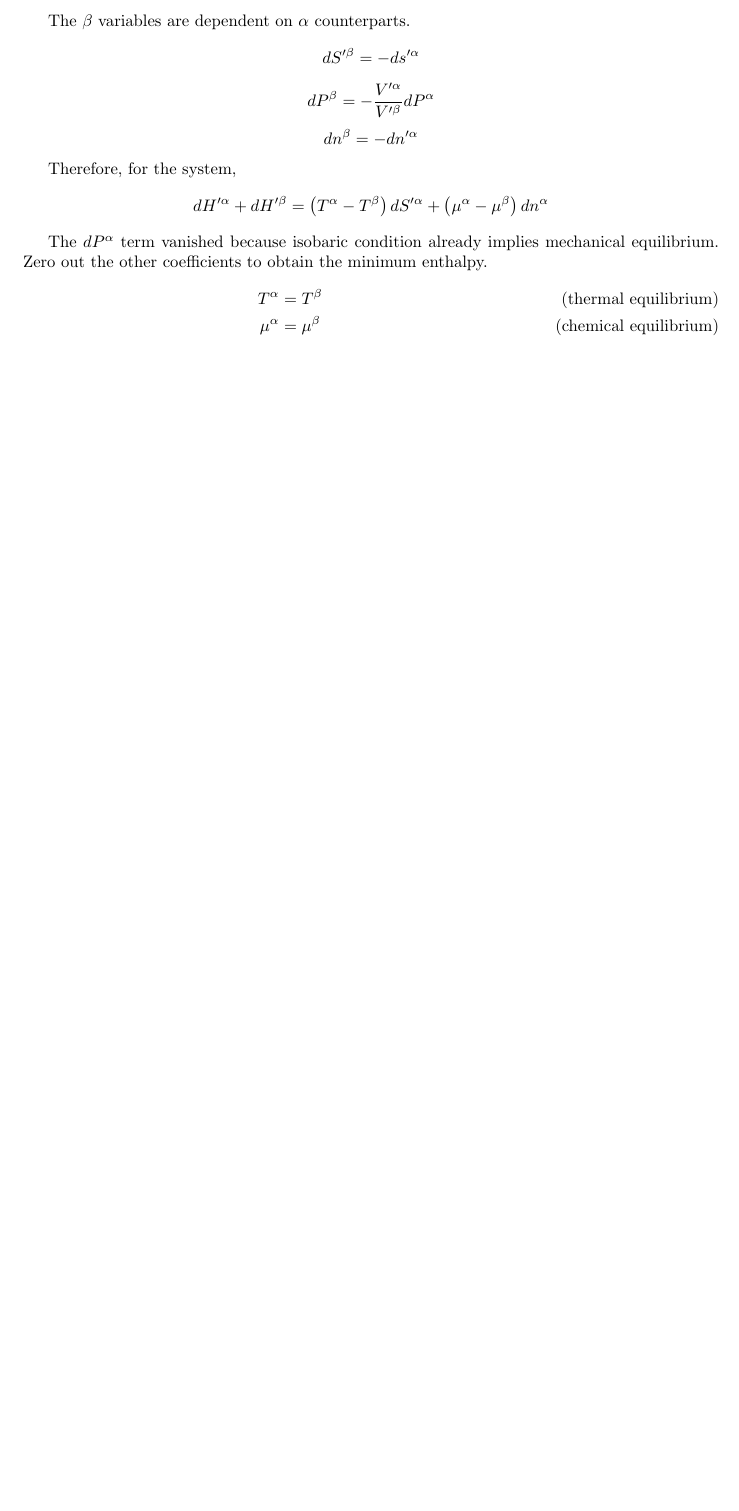
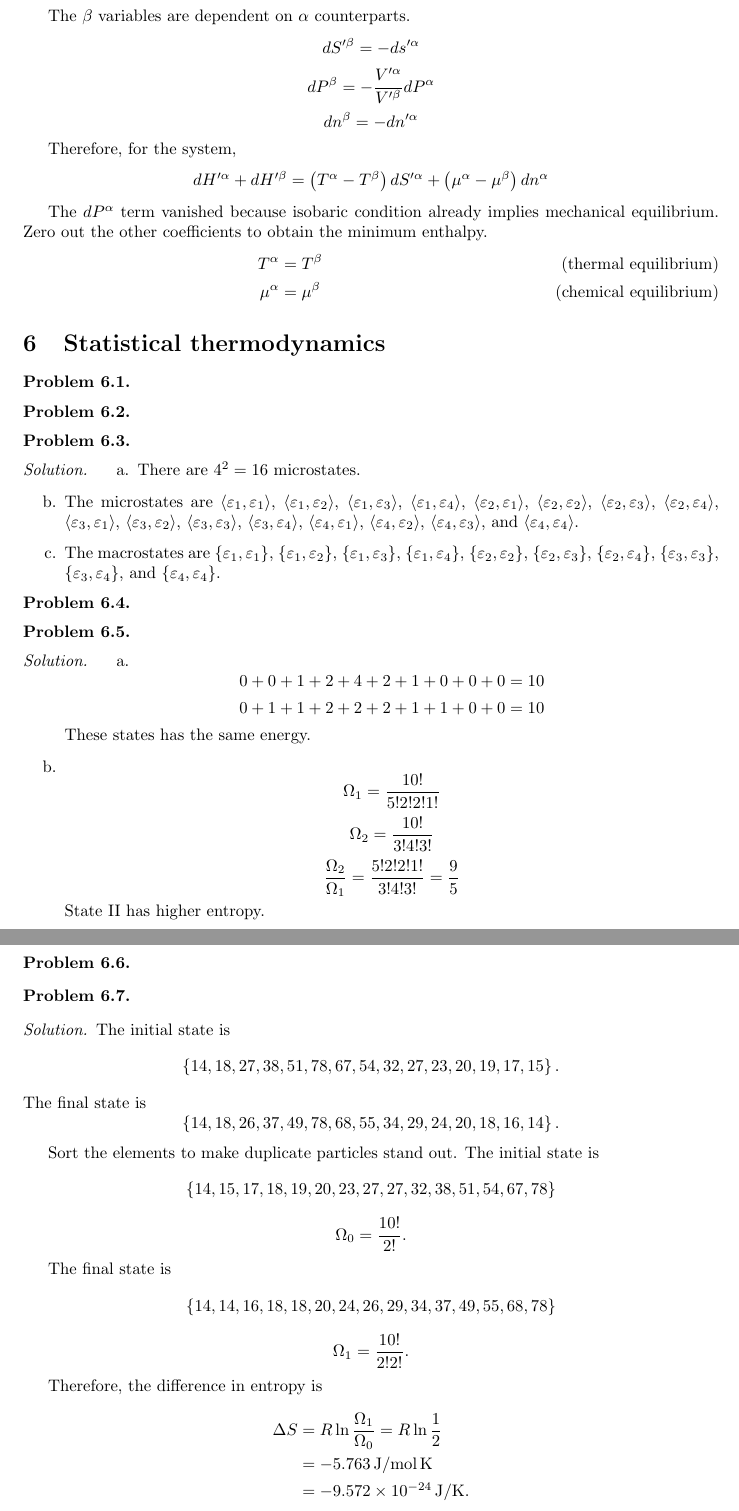
Before and after one commit to jdh8/dehoff-thermodynamics, a LaTeX document (dehoff.tex, which reads ch6.tex): part of page 10 of 10 before the commit and two parts of pages 10 and 11 of 11 after it, the two joined at a grey line, cut so that both start at the same text, the shorter picture padded with empty space. Compiled offline with pdfLaTeX.

Commit message:
3/4 designated problems in Chapter 6

```diff
--- /dev/null
+++ b/ch6.tex
@@ -0,0 +1,95 @@
+\begin{@empty}
+\section{Statistical thermodynamics}
+\begin{problem}
+\end{problem}
+
+\begin{problem}
+\end{problem}
+
+\begin{problem}
+\end{problem}
+
+\begin{answer}
+    \begin{enumerate}
+        \item There are \( 4^2 = 16 \) microstates.
+        \item The microstates are
+            \( \left< \varepsilon_1, \varepsilon_1 \right> \),
+            \( \left< \varepsilon_1, \varepsilon_2 \right> \),
+            \( \left< \varepsilon_1, \varepsilon_3 \right> \),
+            \( \left< \varepsilon_1, \varepsilon_4 \right> \),
+            \( \left< \varepsilon_2, \varepsilon_1 \right> \),
+            \( \left< \varepsilon_2, \varepsilon_2 \right> \),
+            \( \left< \varepsilon_2, \varepsilon_3 \right> \),
+            \( \left< \varepsilon_2, \varepsilon_4 \right> \),
+            \( \left< \varepsilon_3, \varepsilon_1 \right> \),
+            \( \left< \varepsilon_3, \varepsilon_2 \right> \),
+            \( \left< \varepsilon_3, \varepsilon_3 \right> \),
+            \( \left< \varepsilon_3, \varepsilon_4 \right> \),
+            \( \left< \varepsilon_4, \varepsilon_1 \right> \),
+            \( \left< \varepsilon_4, \varepsilon_2 \right> \),
+            \( \left< \varepsilon_4, \varepsilon_3 \right> \),
+            and \( \left< \varepsilon_4, \varepsilon_4 \right> \).
+        \item The macrostates are
+            \( \left\{ \varepsilon_1, \varepsilon_1 \right\} \),
+            \( \left\{ \varepsilon_1, \varepsilon_2 \right\} \),
+            \( \left\{ \varepsilon_1, \varepsilon_3 \right\} \),
+            \( \left\{ \varepsilon_1, \varepsilon_4 \right\} \),
+            \( \left\{ \varepsilon_2, \varepsilon_2 \right\} \),
+            \( \left\{ \varepsilon_2, \varepsilon_3 \right\} \),
+            \( \left\{ \varepsilon_2, \varepsilon_4 \right\} \),
+            \( \left\{ \varepsilon_3, \varepsilon_3 \right\} \),
+            \( \left\{ \varepsilon_3, \varepsilon_4 \right\} \),
+            and \( \left\{ \varepsilon_4, \varepsilon_4 \right\} \).
+    \end{enumerate}
+\end{answer}
+
+\begin{problem}
+\end{problem}
+
+\begin{problem}
+\end{problem}
+
+\begin{answer}
+    \begin{enumerate}
+        \item
+            \[ 0 + 0 + 1 + 2 + 4 + 2 + 1 + 0 + 0 + 0 = 10 \]
+            \[ 0 + 1 + 1 + 2 + 2 + 2 + 1 + 1 + 0 + 0 = 10 \]
+            These states has the same energy.
+        \item
+            \[ \Omega_1 = \frac{10!}{5!2!2!1!} \]
+            \[ \Omega_2 = \frac{10!}{3!4!3!} \]
+            \[ \frac{\Omega_2}{\Omega_1} = \frac{5!2!2!1!}{3!4!3!} = \frac95 \]
+            State II has higher entropy.
+        \item State II is more likely to be observed.
+    \end{enumerate}
+\end{answer}
+
+\begin{problem}
+\end{problem}
+
+\begin{problem}
+\end{problem}
+
+\begin{answer}
+    The initial state is
+    \[ \left\{ 14, 18, 27, 38, 51, 78, 67, 54, 32, 27, 23, 20, 19, 17, 15 \right\}.\]
+    The final state is
+    \[ \left\{ 14, 18, 26, 37, 49, 78, 68, 55, 34, 29, 24, 20, 18, 16, 14 \right\}.\]
+
+    Sort the elements to make duplicate particles stand out.  The initial state
+    is
+    \[ \left\{ 14, 15, 17, 18, 19, 20, 23, 27, 27, 32, 38, 51, 54, 67, 78 \right\} \]
+    \[ \Omega_0 = \frac{10!}{2!}.\]
+
+    The final state is
+    \[ \left\{ 14, 14, 16, 18, 18, 20, 24, 26, 29, 34, 37, 49, 55, 68, 78 \right\} \]
+    \[ \Omega_1 = \frac{10!}{2!2!}.\]
+
+    Therefore, the difference in entropy is
+    \begin{align*}
+        \Delta S &= R \ln \frac{\Omega_1}{\Omega_0} = R \ln\frac12 \\
+        &= \SI{-5.763}{\joule/\mol.\kelvin} \\
+        &= \SI{-9.572e-24}{\joule/\kelvin}.
+    \end{align*}
+\end{answer}
+\end{@empty}
```
Also changed, not shown: dehoff.tex (+1 -0 lines).
